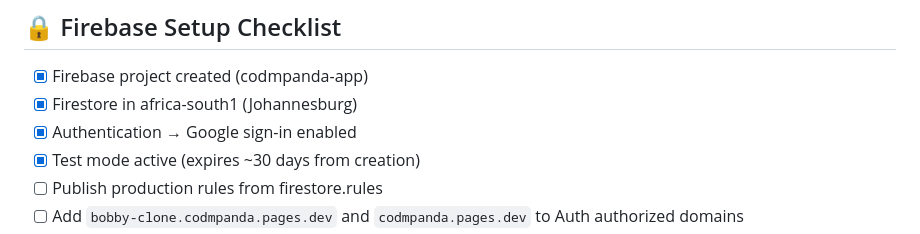
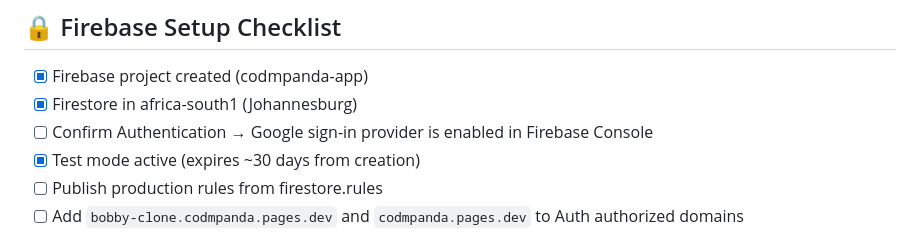
Before and after one commit to B0bbybr0wnn/codmpanda, a Markdown page: README.md, the part around the change. Drawn GitHub-style.

Commit message:
Mark Firebase Console auth-provider checks as unverified

```diff
--- a/README.md
+++ b/README.md
@@ -73,7 +73,7 @@ Firebase Console → Authentication → Settings → Authorized domains. Confirm
 
 - [x] Firebase project created (codmpanda-app)
 - [x] Firestore in africa-south1 (Johannesburg)
-- [x] Authentication → Google sign-in enabled
+- [ ] Confirm Authentication → Google sign-in provider is enabled in Firebase Console
 - [x] Test mode active (expires ~30 days from creation)
 - [ ] Publish production rules from firestore.rules
 - [ ] Add `bobby-clone.codmpanda.pages.dev` and `codmpanda.pages.dev` to Auth authorized domains
```
